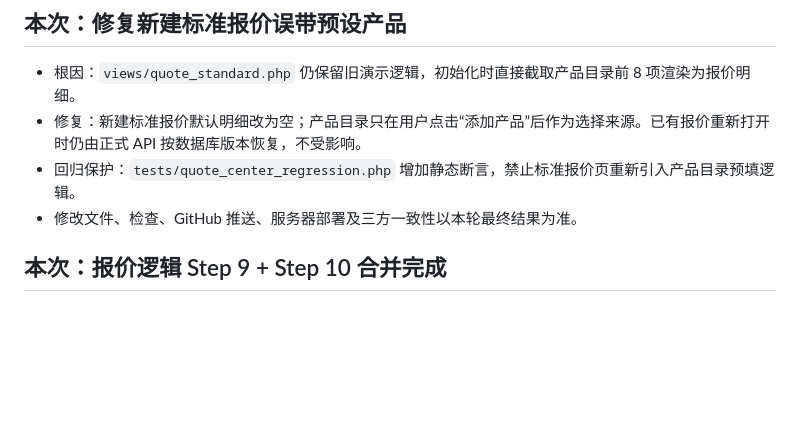
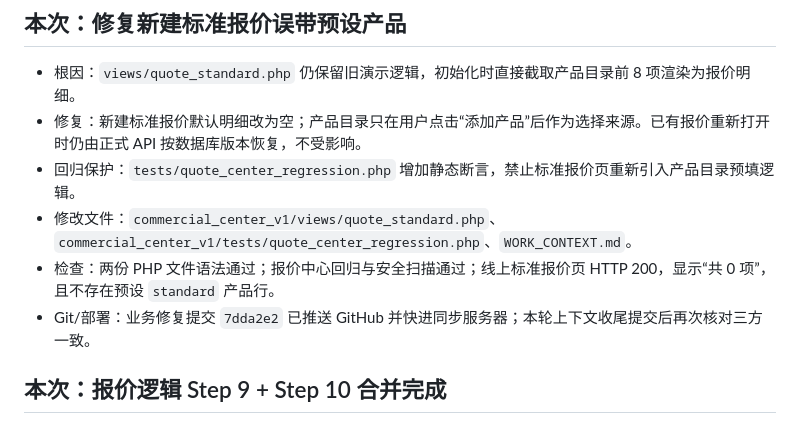
Before and after one commit to qiulei6386-stack/artdon_erp, a Markdown page: WORK_CONTEXT.md, the part around the change. Drawn GitHub-style; blank space fills up the shorter version.

Commit message:
docs: record standard quote empty-state verification

```diff
--- a/WORK_CONTEXT.md
+++ b/WORK_CONTEXT.md
@@ -7,7 +7,9 @@
 - 根因：`views/quote_standard.php` 仍保留旧演示逻辑，初始化时直接截取产品目录前 8 项渲染为报价明细。
 - 修复：新建标准报价默认明细改为空；产品目录只在用户点击“添加产品”后作为选择来源。已有报价重新打开时仍由正式 API 按数据库版本恢复，不受影响。
 - 回归保护：`tests/quote_center_regression.php` 增加静态断言，禁止标准报价页重新引入产品目录预填逻辑。
-- 修改文件、检查、GitHub 推送、服务器部署及三方一致性以本轮最终结果为准。
+- 修改文件：`commercial_center_v1/views/quote_standard.php`、`commercial_center_v1/tests/quote_center_regression.php`、`WORK_CONTEXT.md`。
+- 检查：两份 PHP 文件语法通过；报价中心回归与安全扫描通过；线上标准报价页 HTTP 200，显示“共 0 项”，且不存在预设 `standard` 产品行。
+- Git/部署：业务修复提交 `7dda2e2` 已推送 GitHub 并快进同步服务器；本轮上下文收尾提交后再次核对三方一致。
 
 ## 本次：报价逻辑 Step 9 + Step 10 合并完成
 
```
